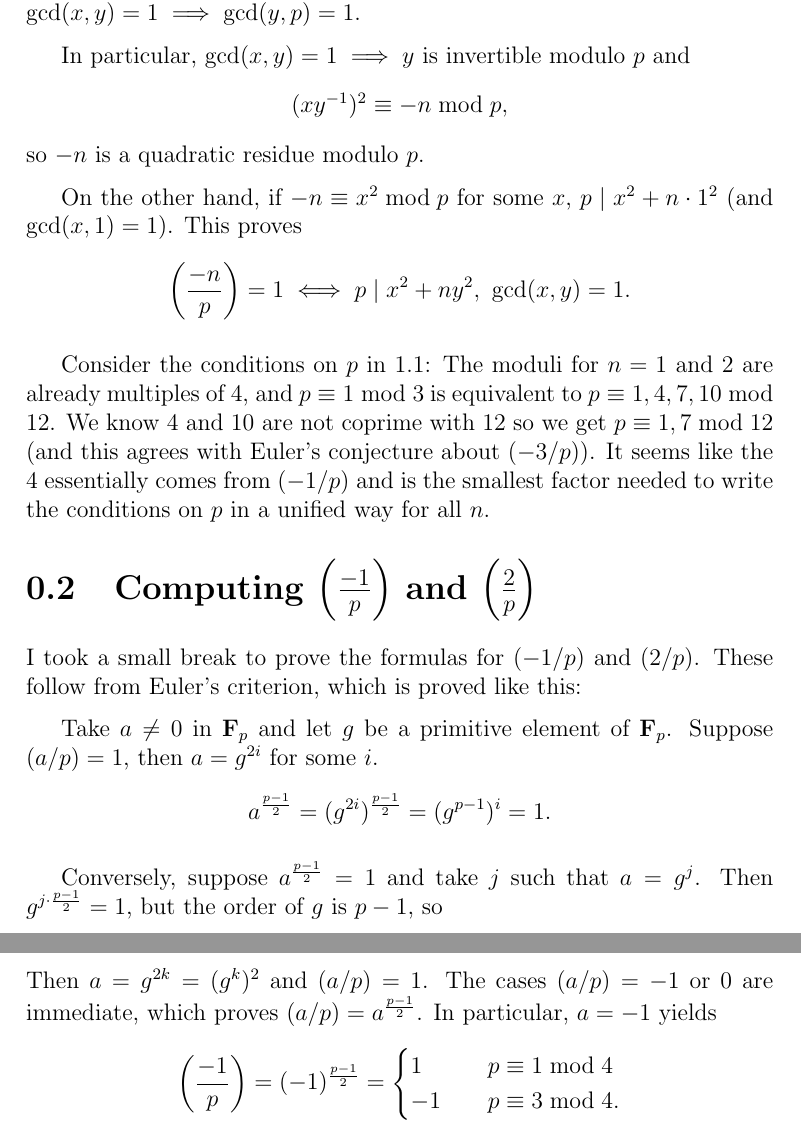
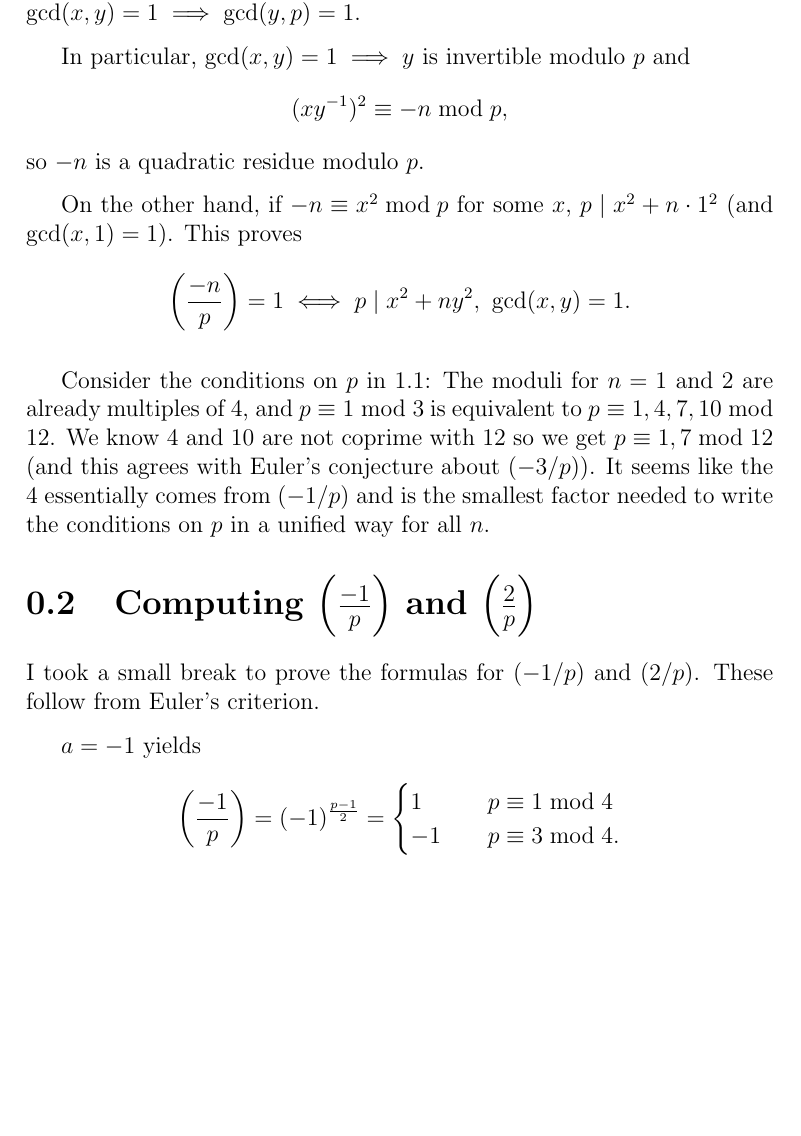
Before and after one commit to cbrooks90/notes, a LaTeX book (section01/C.tex, which reads preamble.tex): two parts of pages 1 and 2 of 9 before the commit and part of page 1 of 8 after it, the two joined at a grey line, cut so that both start at the same text, the shorter picture padded with empty space. Compiled offline with pdfLaTeX.

```diff
--- /dev/null
+++ b/preamble.tex
@@ -0,0 +1,20 @@
+\documentclass[b5paper,12pt,oneside,openright]{memoir}
+\usepackage{amsmath, amsthm, amssymb}
+\usepackage{enumitem}
+\usepackage{color}
+
+\nonzeroparskip
+
+\setlength{\uppermargin}{22mm}
+\setlength{\spinemargin}{22mm}
+\setlength{\textheight}{206mm}
+\setlength{\textwidth}{132mm}
+\setlength{\oddsidemargin}{0mm}
+\fixthelayout
+
+\newtheorem{thm}{Theorem}
+\newtheorem*{thm*}{Theorem}
+
+\DeclareMathOperator{\sgn}{sgn}
+\newcommand{\jacobi}[2]{\left(\frac{#1}{#2}\right)}
+\newcommand{\Zmod}[1]{\mathbf{Z}/#1\mathbf{Z}}
--- a/section01/C.tex
+++ b/section01/C.tex
@@ -1,20 +1,4 @@
-\documentclass[b5paper,12pt,oneside,openright]{memoir}
-\usepackage{amsmath, amsthm, amssymb}
-\usepackage{enumitem}
-\usepackage{color}
-
-\nonzeroparskip
-
-\setlength{\uppermargin}{22mm}
-\setlength{\spinemargin}{22mm}
-\setlength{\textheight}{206mm}
-\setlength{\textwidth}{132mm}
-\setlength{\oddsidemargin}{0mm}
-\fixthelayout
-
-\DeclareMathOperator{\sgn}{sgn}
-\newcommand{\jacobi}[2]{\left(\frac{#1}{#2}\right)}
-
+\input{../preamble.tex}
 \begin{document}
 \section{The relation between $p\mid x^2+ny^2$ and quadratic reciprocity}
 Suppose $x^2 + ny^2 = kp$ for some $k$. Assume there is a common divisor of $y$ and $p$ which is prime; since $p$ is prime, it must be $p$.
@@ -32,14 +16,9 @@
 
 \section{Computing $\jacobi{-1}{p}$ and $\jacobi{2}{p}$}
 
-I took a small break to prove the formulas for $(-1/p)$ and $(2/p)$. These follow from Euler's criterion, which is proved like this:
+I took a small break to prove the formulas for $(-1/p)$ and $(2/p)$. These follow from Euler's criterion.
 
-Take $a \neq 0$ in $\mathbf{F}_p$ and let $g$ be a primitive element of $\mathbf{F}_p$. Suppose $(a/p) = 1$, then $a = g^{2i}$ for some $i$.
-\[a^\frac{p-1}{2} = (g^{2i})^\frac{p-1}{2} = (g^{p-1})^i = 1.\]
-
-Conversely, suppose $a^\frac{p-1}{2} = 1$ and take $j$ such that $a = g^j$. Then $g^{j\cdot\frac{p-1}{2}} = 1$, but the order of $g$ is $p-1$, so
-\[\exists k,\ k(p-1)=j\cdot\frac{p-1}{2}\implies 2k=j.\]
-Then $a = g^{2k} = (g^k)^2$ and $(a/p) = 1$. The cases $(a/p) = -1$ or 0 are immediate, which proves $(a/p) = a^\frac{p-1}{2}$. In particular, $a=-1$ yields
+$a=-1$ yields
 \[\jacobi{-1}{p} = (-1)^\frac{p-1}{2} =
   \begin{cases}
      1 &\quad p\equiv 1\bmod 4\\
```
Also changed, not shown: section01/B.tex (+1 -12 lines).
